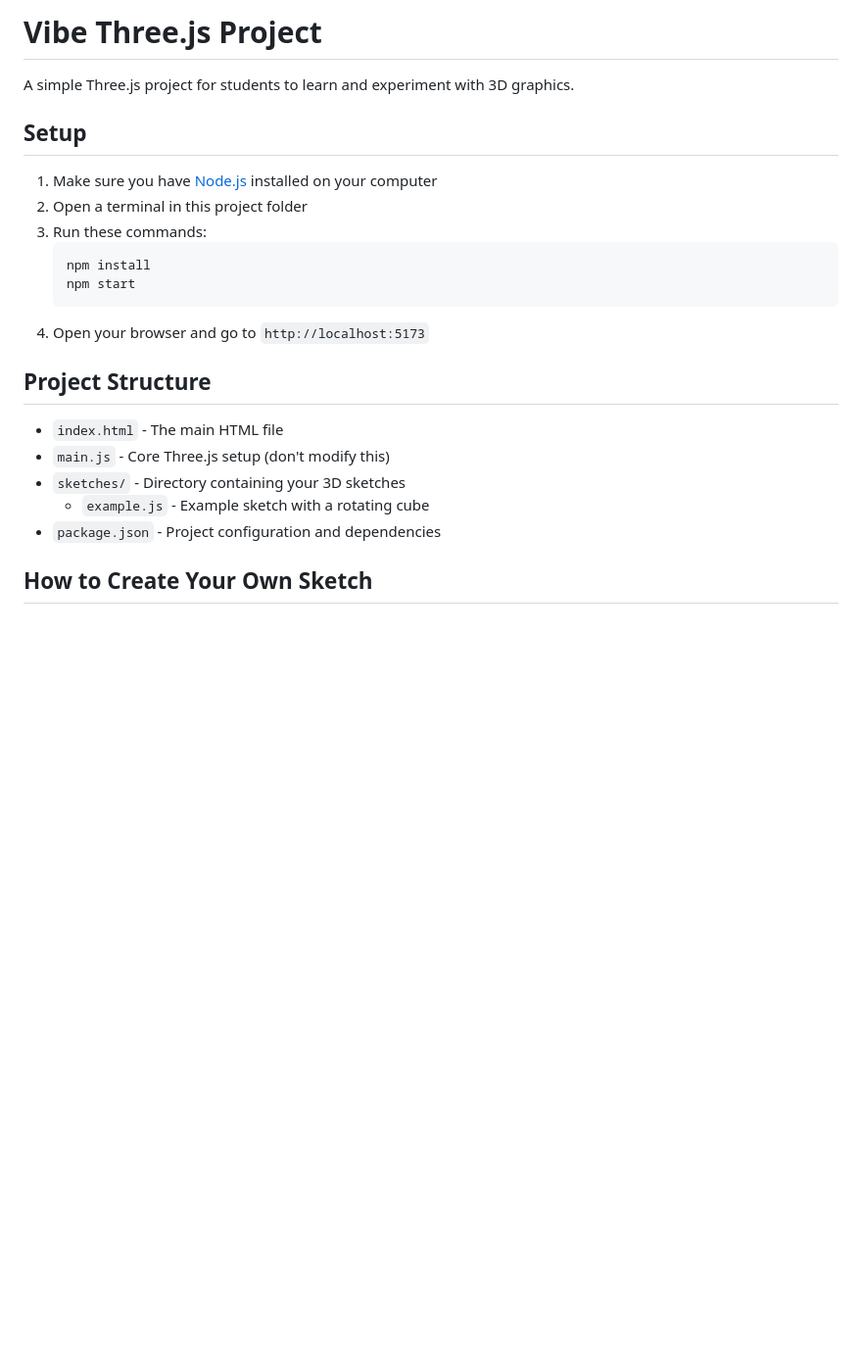
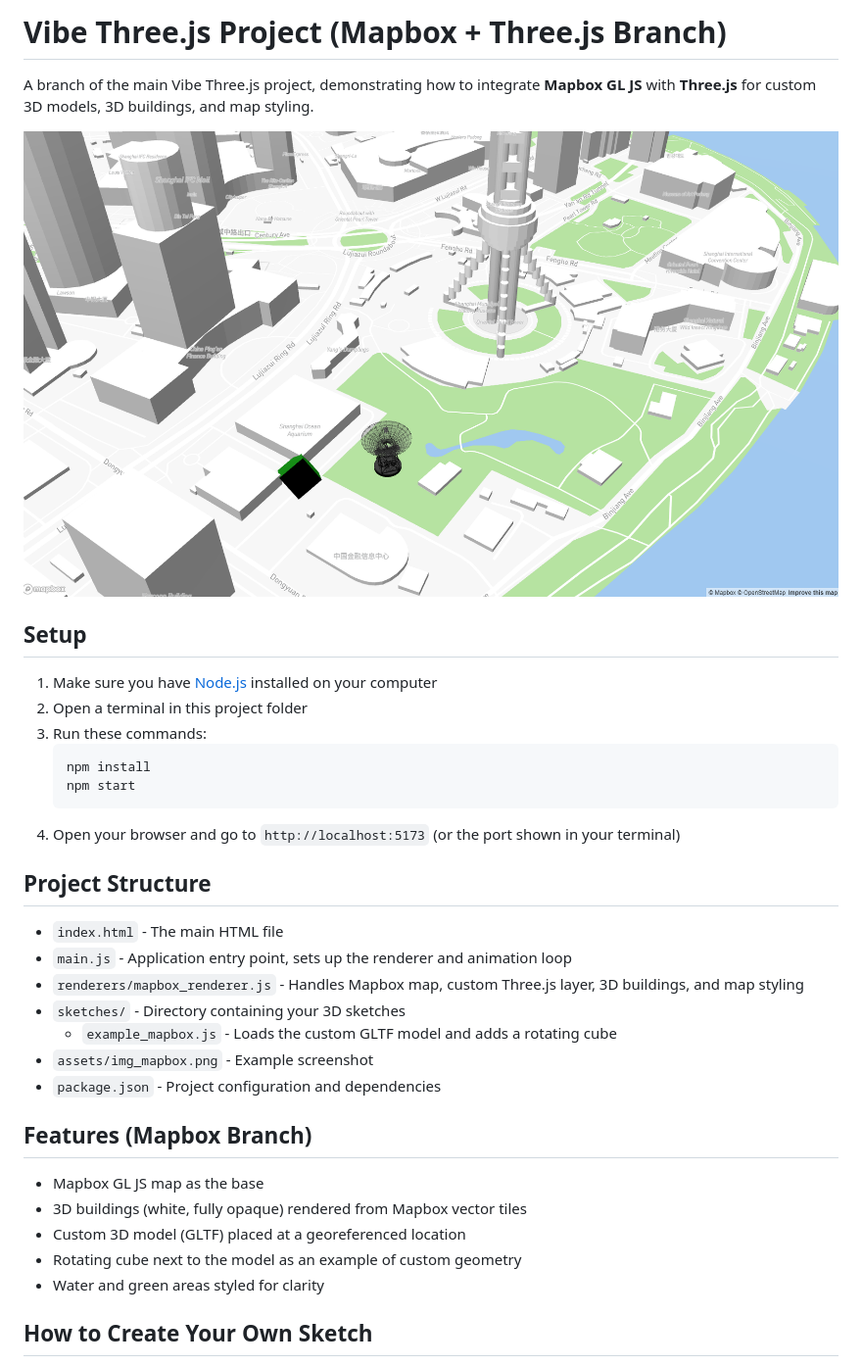
Before and after one commit to GitZHCODE/vibe_threejs, a Markdown page: README.md, the part around the change printed below. Shown: that part at 98% size. GitHub-like rendering; pictures changed too: assets/img_mapbox.png (added); blank space fills up the shorter version.

Commit message:
updated branch md

````diff
--- a/README.md
+++ b/README.md
@@ -1,6 +1,8 @@
-# Vibe Three.js Project
+# Vibe Three.js Project (Mapbox + Three.js Branch)
 
-A simple Three.js project for students to learn and experiment with 3D graphics.
+A branch of the main Vibe Three.js project, demonstrating how to integrate **Mapbox GL JS** with **Three.js** for custom 3D models, 3D buildings, and map styling.
+
+![Showcase](/assets/img_mapbox.png)
 
 ## Setup
 
@@ -11,15 +13,24 @@ A simple Three.js project for students to learn and experiment with 3D graphics.
    npm install
    npm start
    ```
-4. Open your browser and go to `http://localhost:5173`
+4. Open your browser and go to `http://localhost:5173` (or the port shown in your terminal)
 
 ## Project Structure
 
 - `index.html` - The main HTML file
-- `main.js` - Core Three.js setup (don't modify this)
+- `main.js` - Application entry point, sets up the renderer and animation loop
+- `renderers/mapbox_renderer.js` - Handles Mapbox map, custom Three.js layer, 3D buildings, and map styling
 - `sketches/` - Directory containing your 3D sketches
-  - `example.js` - Example sketch with a rotating cube
+  - `example_mapbox.js` - Loads the custom GLTF model and adds a rotating cube
+- `assets/img_mapbox.png` - Example screenshot
 - `package.json` - Project configuration and dependencies
+
+## Features (Mapbox Branch)
+- Mapbox GL JS map as the base
+- 3D buildings (white, fully opaque) rendered from Mapbox vector tiles
+- Custom 3D model (GLTF) placed at a georeferenced location
+- Rotating cube next to the model as an example of custom geometry
+- Water and green areas styled for clarity
 
 ## How to Create Your Own Sketch
 
````
Also changed, not shown: other parts of README.md (+33 -21 lines), assets/img_cube.png (deleted), assets/img_minSrfs.png (deleted), 5 other files.
